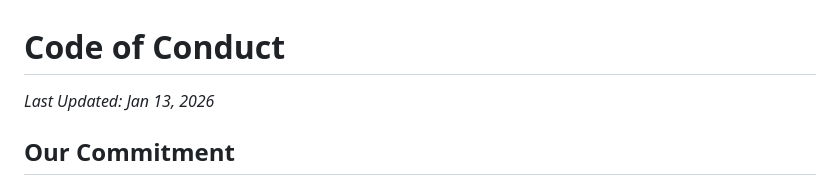
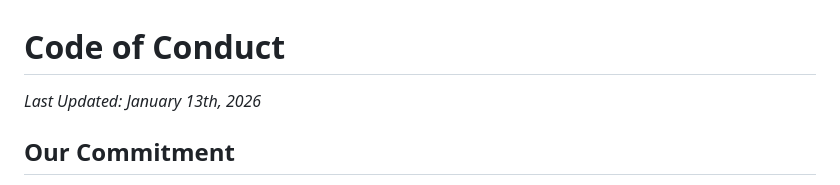
Before and after one commit to Mahi902/DocuWritePro, a Markdown page: CODE_OF_CONDUCT.md, the part around the change. Rendered like a GitHub page.

```diff
--- a/CODE_OF_CONDUCT.md
+++ b/CODE_OF_CONDUCT.md
@@ -1,5 +1,5 @@
 # Code of Conduct
-*Last Updated: Jan 13, 2026*
+*Last Updated: January 13th, 2026*
 
 ## Our Commitment
 
```
